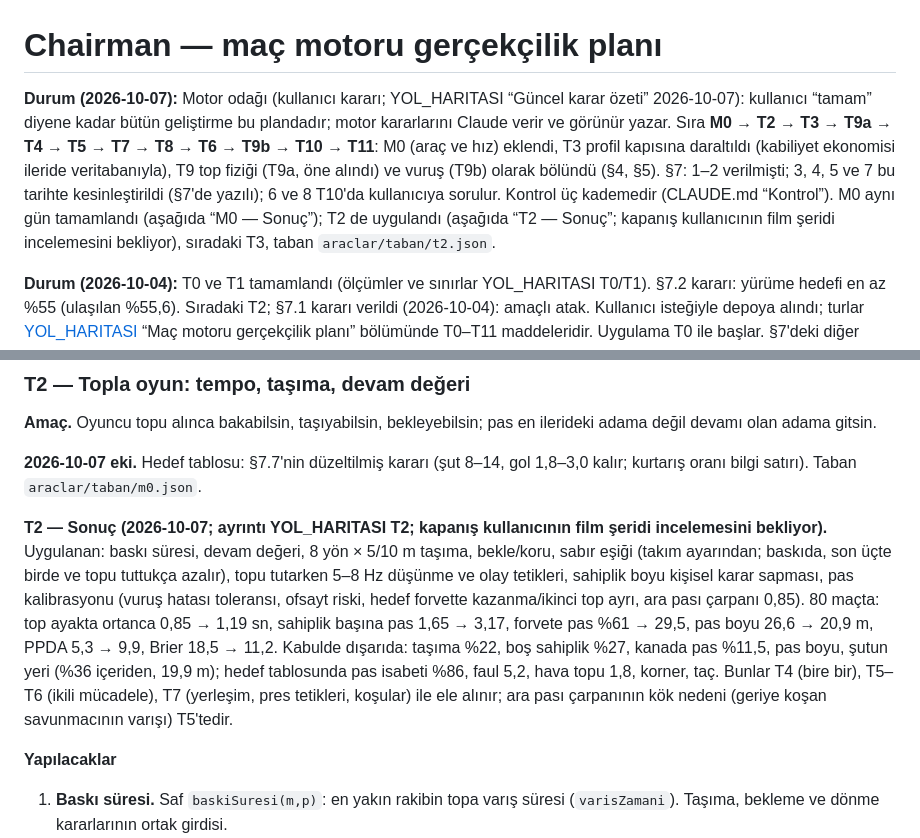
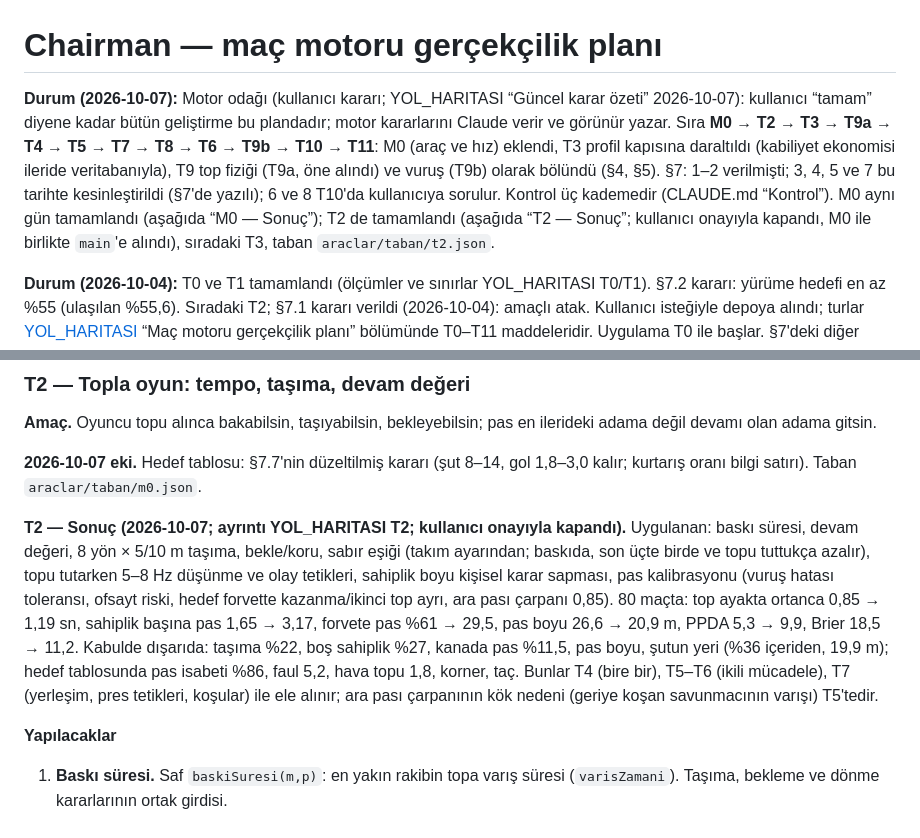
Before and after one commit to frkckr/chairman, a Markdown page: MAC_MOTORU_GERCEKCILIK_PLANI.md, 2 parts joined by grey strips. Rendered like a GitHub page.

```diff
--- a/MAC_MOTORU_GERCEKCILIK_PLANI.md
+++ b/MAC_MOTORU_GERCEKCILIK_PLANI.md
@@ -1,6 +1,6 @@
 # Chairman — maç motoru gerçekçilik planı
 
-**Durum (2026-10-07):** Motor odağı (kullanıcı kararı; YOL_HARITASI “Güncel karar özeti” 2026-10-07): kullanıcı “tamam” diyene kadar bütün geliştirme bu plandadır; motor kararlarını Claude verir ve görünür yazar. Sıra **M0 → T2 → T3 → T9a → T4 → T5 → T7 → T8 → T6 → T9b → T10 → T11**: M0 (araç ve hız) eklendi, T3 profil kapısına daraltıldı (kabiliyet ekonomisi ileride veritabanıyla), T9 top fiziği (T9a, öne alındı) ve vuruş (T9b) olarak bölündü (§4, §5). §7: 1–2 verilmişti; 3, 4, 5 ve 7 bu tarihte kesinleştirildi (§7'de yazılı); 6 ve 8 T10'da kullanıcıya sorulur. Kontrol üç kademedir (CLAUDE.md “Kontrol”). M0 aynı gün tamamlandı (aşağıda “M0 — Sonuç”); T2 de uygulandı (aşağıda “T2 — Sonuç”; kapanış kullanıcının film şeridi incelemesini bekliyor), sıradaki T3, taban `araclar/taban/t2.json`.
+**Durum (2026-10-07):** Motor odağı (kullanıcı kararı; YOL_HARITASI “Güncel karar özeti” 2026-10-07): kullanıcı “tamam” diyene kadar bütün geliştirme bu plandadır; motor kararlarını Claude verir ve görünür yazar. Sıra **M0 → T2 → T3 → T9a → T4 → T5 → T7 → T8 → T6 → T9b → T10 → T11**: M0 (araç ve hız) eklendi, T3 profil kapısına daraltıldı (kabiliyet ekonomisi ileride veritabanıyla), T9 top fiziği (T9a, öne alındı) ve vuruş (T9b) olarak bölündü (§4, §5). §7: 1–2 verilmişti; 3, 4, 5 ve 7 bu tarihte kesinleştirildi (§7'de yazılı); 6 ve 8 T10'da kullanıcıya sorulur. Kontrol üç kademedir (CLAUDE.md “Kontrol”). M0 aynı gün tamamlandı (aşağıda “M0 — Sonuç”); T2 de tamamlandı (aşağıda “T2 — Sonuç”; kullanıcı onayıyla kapandı, M0 ile birlikte `main`'e alındı), sıradaki T3, taban `araclar/taban/t2.json`.
 
 **Durum (2026-10-04):** T0 ve T1 tamamlandı (ölçümler ve sınırlar YOL_HARITASI T0/T1). §7.2 kararı: yürüme hedefi en az %55 (ulaşılan %55,6). Sıradaki T2; §7.1 kararı verildi (2026-10-04): amaçlı atak. Kullanıcı isteğiyle depoya alındı; turlar [YOL_HARITASI](YOL_HARITASI.md#maç-motoru-gerçekçilik-planı-2026-10-03) “Maç motoru gerçekçilik planı” bölümünde T0–T11 maddeleridir. Uygulama T0 ile başlar. §7'deki diğer kararlar (3–8) açıktır; uygulayıcı bunları sessizce kesinleştirmez, ilgili tura gelince kullanıcıya sorar. Ölçüm araçlarının ilk ikisi eklendi: `araclar/olcumler/r-karne.js` ve `araclar/oyuncu-karnesi.js` (Ek F).
 
@@ -164,7 +164,7 @@ Her turun kapanışı: 80 maç `--karsilastir`, ilgili senaryo, robotluk karnesi
 
 **2026-10-07 eki.** Hedef tablosu: §7.7'nin düzeltilmiş kararı (şut 8–14, gol 1,8–3,0 kalır; kurtarış oranı bilgi satırı). Taban `araclar/taban/m0.json`.
 
-**T2 — Sonuç (2026-10-07; ayrıntı YOL_HARITASI T2; kapanış kullanıcının film şeridi incelemesini bekliyor).** Uygulanan: baskı süresi, devam değeri, 8 yön × 5/10 m taşıma, bekle/koru, sabır eşiği (takım ayarından; baskıda, son üçte birde ve topu tuttukça azalır), topu tutarken 5–8 Hz düşünme ve olay tetikleri, sahiplik boyu kişisel karar sapması, pas kalibrasyonu (vuruş hatası toleransı, ofsayt riski, hedef forvette kazanma/ikinci top ayrı, ara pası çarpanı 0,85). 80 maçta: top ayakta ortanca 0,85 → 1,19 sn, sahiplik başına pas 1,65 → 3,17, forvete pas %61 → 29,5, pas boyu 26,6 → 20,9 m, PPDA 5,3 → 9,9, Brier 18,5 → 11,2. Kabulde dışarıda: taşıma %22, boş sahiplik %27, kanada pas %11,5, pas boyu, şutun yeri (%36 içeriden, 19,9 m); hedef tablosunda pas isabeti %86, faul 5,2, hava topu 1,8, korner, taç. Bunlar T4 (bire bir), T5–T6 (ikili mücadele), T7 (yerleşim, pres tetikleri, koşular) ile ele alınır; ara pası çarpanının kök nedeni (geriye koşan savunmacının varışı) T5'tedir.
+**T2 — Sonuç (2026-10-07; ayrıntı YOL_HARITASI T2; kullanıcı onayıyla kapandı).** Uygulanan: baskı süresi, devam değeri, 8 yön × 5/10 m taşıma, bekle/koru, sabır eşiği (takım ayarından; baskıda, son üçte birde ve topu tuttukça azalır), topu tutarken 5–8 Hz düşünme ve olay tetikleri, sahiplik boyu kişisel karar sapması, pas kalibrasyonu (vuruş hatası toleransı, ofsayt riski, hedef forvette kazanma/ikinci top ayrı, ara pası çarpanı 0,85). 80 maçta: top ayakta ortanca 0,85 → 1,19 sn, sahiplik başına pas 1,65 → 3,17, forvete pas %61 → 29,5, pas boyu 26,6 → 20,9 m, PPDA 5,3 → 9,9, Brier 18,5 → 11,2. Kabulde dışarıda: taşıma %22, boş sahiplik %27, kanada pas %11,5, pas boyu, şutun yeri (%36 içeriden, 19,9 m); hedef tablosunda pas isabeti %86, faul 5,2, hava topu 1,8, korner, taç. Bunlar T4 (bire bir), T5–T6 (ikili mücadele), T7 (yerleşim, pres tetikleri, koşular) ile ele alınır; ara pası çarpanının kök nedeni (geriye koşan savunmacının varışı) T5'tedir.
 
 **Yapılacaklar**
 1. **Baskı süresi.** Saf `baskiSuresi(m,p)`: en yakın rakibin topa varış süresi (`varisZamani`). Taşıma, bekleme ve dönme kararlarının ortak girdisi.
```
Also changed, not shown: CLAUDE.md (+1 -1 lines), YOL_HARITASI.md (+4 -4 lines).
